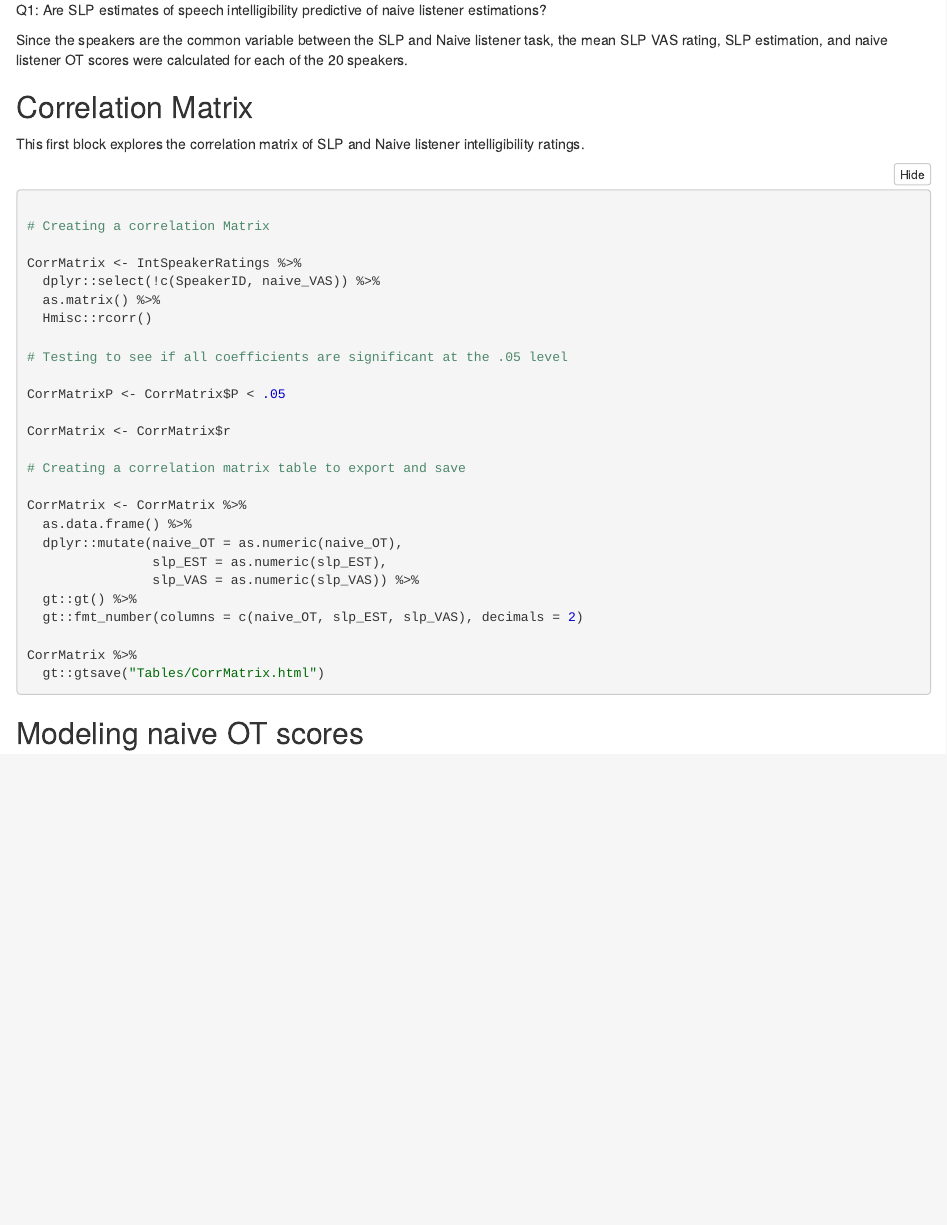
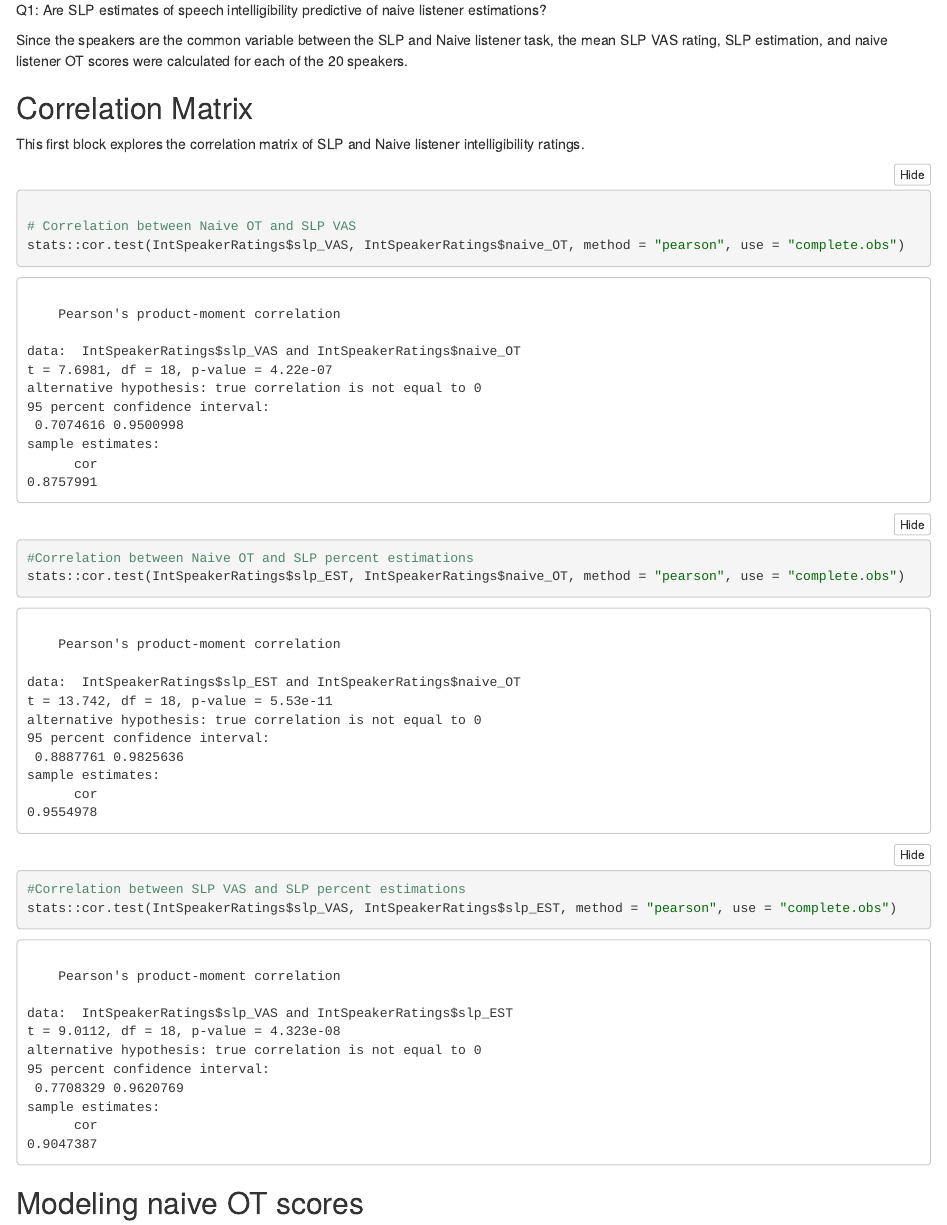
Before and after one commit to micah-hirsch/SLP-Intelligibility-of-Dysarthric-Speech, an R Markdown document (Manuscript Analysis/slpEstimations_DataAnalysis.Rmd): the page in a window 1100 px wide, from 8270 px down before the commit and from 9740 px down after it, so that both start at the same text. The pictures show the output file Manuscript Analysis/slpEstimations_DataAnalysis.nb.html that the author committed with the source, opened offline.

Commit message:
small changes to calculating correlations

````diff
--- a/Manuscript Analysis/slpEstimations_DataAnalysis.Rmd
+++ b/Manuscript Analysis/slpEstimations_DataAnalysis.Rmd
@@ -444,31 +444,14 @@ This first block explores the correlation matrix of SLP and Naive listener intel
 
 ```{r}
 
-# Creating a correlation Matrix
+# Correlation between Naive OT and SLP VAS
+stats::cor.test(IntSpeakerRatings$slp_VAS, IntSpeakerRatings$naive_OT, method = "pearson", use = "complete.obs")
 
-CorrMatrix <- IntSpeakerRatings %>%
-  dplyr::select(!c(SpeakerID, naive_VAS)) %>%
-  as.matrix() %>%
-  Hmisc::rcorr()
+#Correlation between Naive OT and SLP percent estimations
+stats::cor.test(IntSpeakerRatings$slp_EST, IntSpeakerRatings$naive_OT, method = "pearson", use = "complete.obs")
 
-# Testing to see if all coefficients are significant at the .05 level
-
-CorrMatrixP <- CorrMatrix$P < .05
-
-CorrMatrix <- CorrMatrix$r
-
-# Creating a correlation matrix table to export and save
-
-CorrMatrix <- CorrMatrix %>%
-  as.data.frame() %>%
-  dplyr::mutate(naive_OT = as.numeric(naive_OT),
-                slp_EST = as.numeric(slp_EST),
-                slp_VAS = as.numeric(slp_VAS)) %>%
-  gt::gt() %>%
-  gt::fmt_number(columns = c(naive_OT, slp_EST, slp_VAS), decimals = 2)
-
-CorrMatrix %>%
-  gt::gtsave("Tables/CorrMatrix.html")
+#Correlation between SLP VAS and SLP percent estimations
+stats::cor.test(IntSpeakerRatings$slp_VAS, IntSpeakerRatings$slp_EST, method = "pearson", use = "complete.obs")
 
 ```
 
````
Also changed, not shown: Manuscript Analysis/slpEstimations_DataAnalysis.nb.html.
